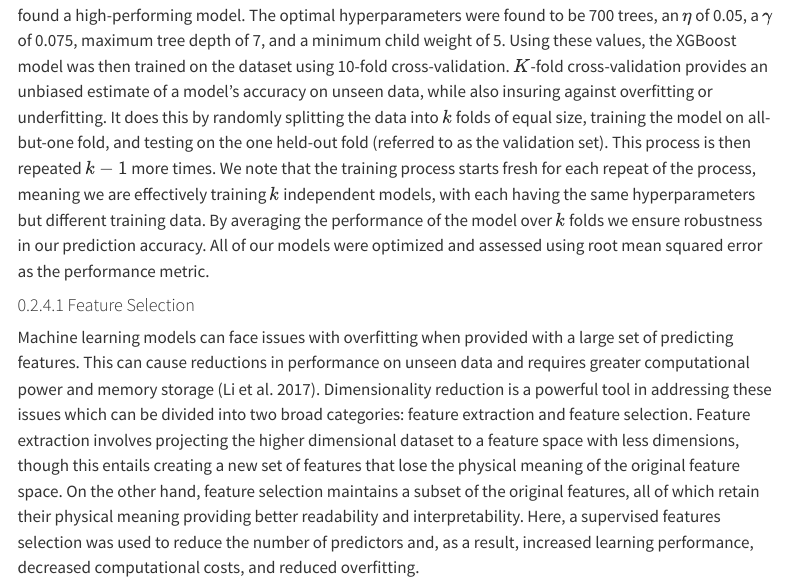
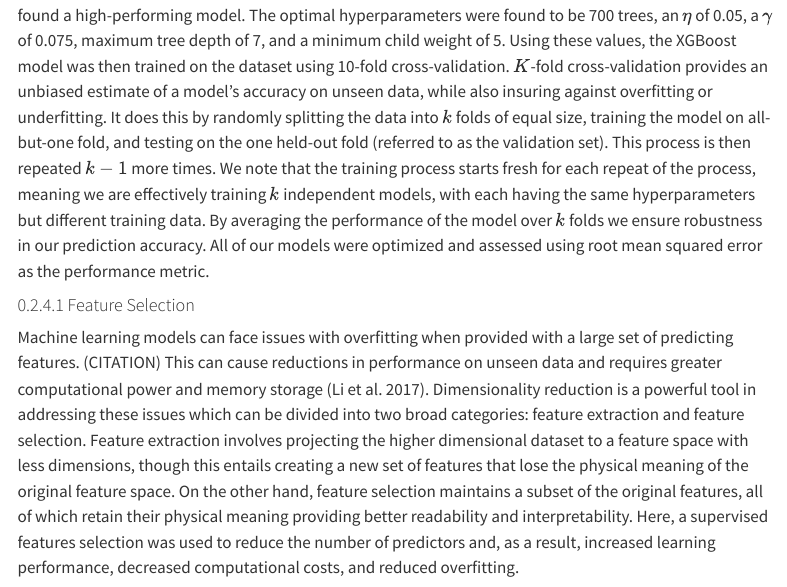
Before and after one commit to CaelumMroczek/baseflow-AZ_manuscript, a Quarto document (MANUSCRIPT.qmd): the page in a window 1100 px wide, from 5020 px down. Rendered offline with R 4.5, knitr and Pandoc in place of Quarto, with nearby package versions; menus at the side of the page are left out.

Commit message:
Update MANUSCRIPT.qmd

```diff
--- a/MANUSCRIPT.qmd
+++ b/MANUSCRIPT.qmd
@@ -132,7 +132,7 @@ Our training dataset consisted of 7724 observations of 45 variables. We first de
 
 #### Feature Selection
 
-Machine learning models can face issues with overfitting when provided with a large set of predicting features. This can cause reductions in performance on unseen data and requires greater computational power and memory storage [@feat_selec2017]. Dimensionality reduction is a powerful tool in addressing these issues which can be divided into two broad categories: feature extraction and feature selection. Feature extraction involves projecting the higher dimensional dataset to a feature space with less dimensions, though this entails creating a new set of features that lose the physical meaning of the original feature space. On the other hand, feature selection maintains a subset of the original features, all of which retain their physical meaning providing better readability and interpretability. Here, a supervised features selection was used to reduce the number of predictors and, as a result, increased learning performance, decreased computational costs, and reduced overfitting.
+Machine learning models can face issues with overfitting when provided with a large set of predicting features. (CITATION) This can cause reductions in performance on unseen data and requires greater computational power and memory storage [@feat_selec2017]. Dimensionality reduction is a powerful tool in addressing these issues which can be divided into two broad categories: feature extraction and feature selection. Feature extraction involves projecting the higher dimensional dataset to a feature space with less dimensions, though this entails creating a new set of features that lose the physical meaning of the original feature space. On the other hand, feature selection maintains a subset of the original features, all of which retain their physical meaning providing better readability and interpretability. Here, a supervised features selection was used to reduce the number of predictors and, as a result, increased learning performance, decreased computational costs, and reduced overfitting.
 
 An initial model was trained on the full feature set of 45 predictors (@tbl-predictors). We then used a feature importance method of feature selection to remove noise and less-important features. Feature importance scores are an approach where importance scores are assigned to individual features indicating how much the feature contributed (positively or negatively) to the model [@ML_interpretability2019]. Here, we use SHAP (SHapley Additive exPlanations) values as the method of assigning importance values to each feature [@SHAP_values]. The top-10 most-important features (@suppfig-shap_values) were subset and used in training a subsequent model which saw performance increases and reduced computing time. This subsequent model was used as the final model in this analysis.
 
```
Also changed, not shown: MANUSCRIPT.qmd (2 more changed lines).
